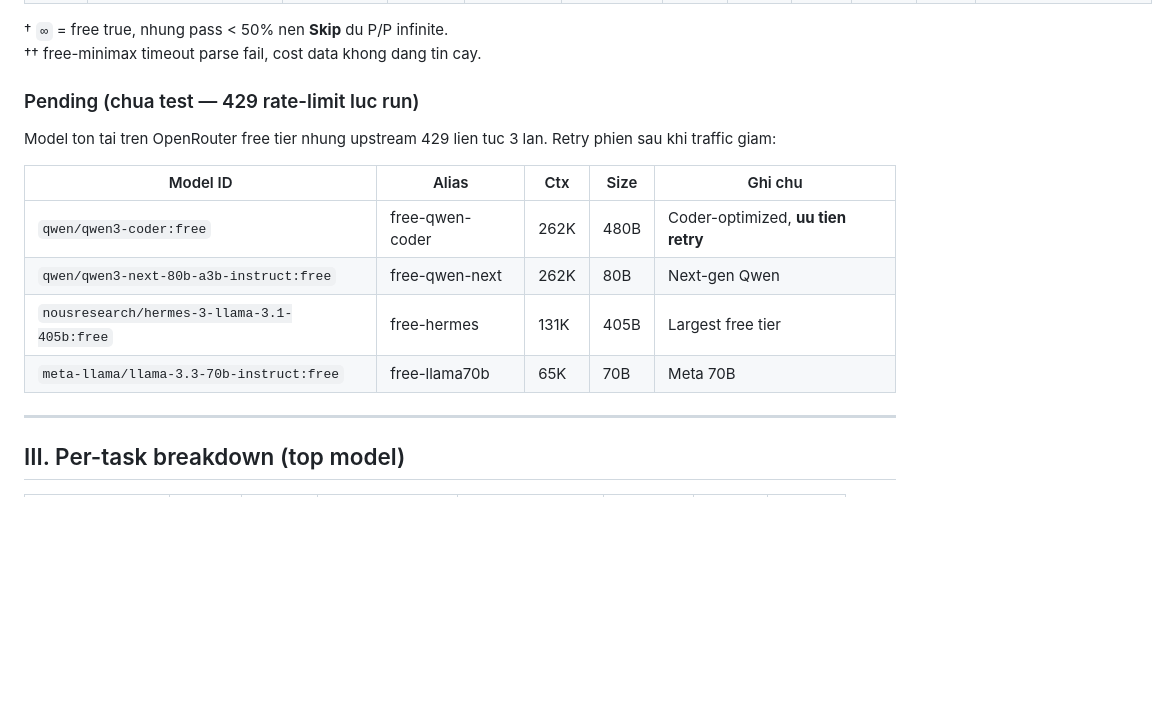
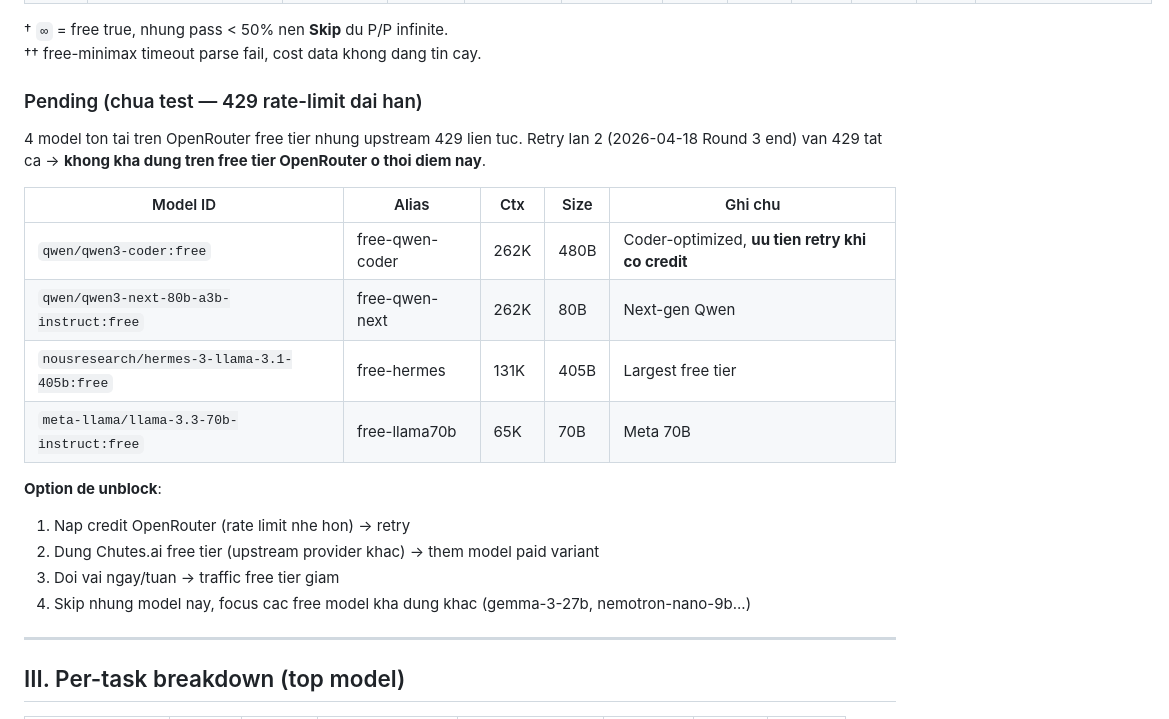
Before and after one commit to BHQUAN97/Orchestrator-AI, a Markdown page: benchmark/results/BENCHMARK-LEADERBOARD.md, the part around the change. Rendered like a GitHub page; blank space fills up the shorter version.

Commit message:
docs(bench): LEADERBOARD note 4 model still 429 — retry with credit
Retry lan 2 tat ca 4 model pending (free-qwen-coder, free-qwen-next,
free-hermes, free-llama70b) van 429 upstream. Ket luan: **khong kha
dung tren free tier OpenRouter o thoi diem nay**.

Them 4 option unblock: nap credit, dung provider khac (Chutes.ai),
doi free tier traffic giam, hoac focus model free khac (gemma-3-27b,
nemotron-nano-9b).

Co-Authored-By: Claude Opus 4.7 (1M context) <noreply@anthropic.com>

```diff
--- a/benchmark/results/BENCHMARK-LEADERBOARD.md
+++ b/benchmark/results/BENCHMARK-LEADERBOARD.md
@@ -66,15 +66,22 @@ Sap xep theo P/P giam dan (model tot nhat len dau).
 † `∞` = free true, nhung pass < 50% nen **Skip** du P/P infinite.
 †† free-minimax timeout parse fail, cost data khong dang tin cay.
 
-### Pending (chua test — 429 rate-limit luc run)
-Model ton tai tren OpenRouter free tier nhung upstream 429 lien tuc 3 lan. Retry phien sau khi traffic giam:
+### Pending (chua test — 429 rate-limit dai han)
+4 model ton tai tren OpenRouter free tier nhung upstream 429 lien tuc.
+Retry lan 2 (2026-04-18 Round 3 end) van 429 tat ca → **khong kha dung tren free tier OpenRouter o thoi diem nay**.
 
 | Model ID | Alias | Ctx | Size | Ghi chu |
 |---|---|---|---|---|
-| `qwen/qwen3-coder:free` | free-qwen-coder | 262K | 480B | Coder-optimized, **uu tien retry** |
+| `qwen/qwen3-coder:free` | free-qwen-coder | 262K | 480B | Coder-optimized, **uu tien retry khi co credit** |
 | `qwen/qwen3-next-80b-a3b-instruct:free` | free-qwen-next | 262K | 80B | Next-gen Qwen |
 | `nousresearch/hermes-3-llama-3.1-405b:free` | free-hermes | 131K | 405B | Largest free tier |
 | `meta-llama/llama-3.3-70b-instruct:free` | free-llama70b | 65K | 70B | Meta 70B |
+
+**Option de unblock**:
+1. Nap credit OpenRouter (rate limit nhe hon) → retry
+2. Dung Chutes.ai free tier (upstream provider khac) → them model paid variant
+3. Doi vai ngay/tuan → traffic free tier giam
+4. Skip nhung model nay, focus cac free model kha dung khac (gemma-3-27b, nemotron-nano-9b...)
 
 ---
 
```
